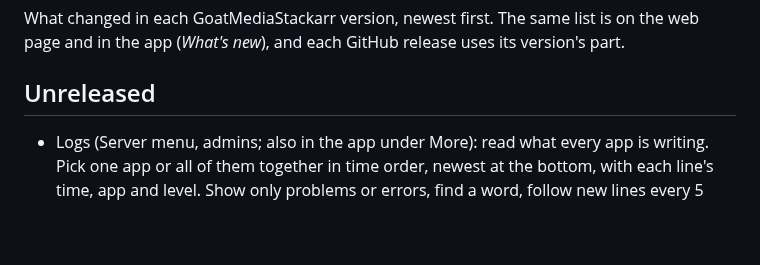
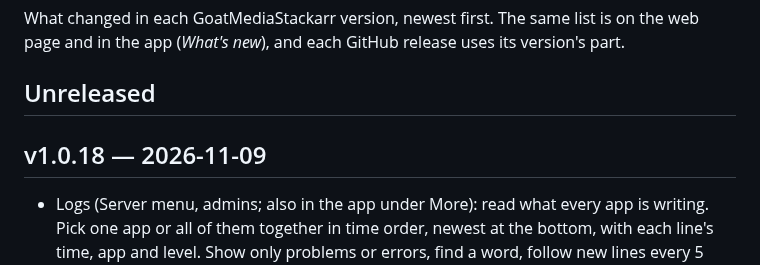
Before and after one commit to bdlnaredi/goatmediastackarr, a Markdown page: CHANGELOG.md, the part around the change. GitHub-like rendering; blank space fills up the shorter version.

Commit message:
Changelog: v1.0.18

```diff
--- a/CHANGELOG.md
+++ b/CHANGELOG.md
@@ -3,6 +3,8 @@
 What changed in each GoatMediaStackarr version, newest first. The same list is on the web page and in the app (*What's new*), and each GitHub release uses its version's part.
 
 ## Unreleased
+
+## v1.0.18 — 2026-11-09
 
 - Logs (Server menu, admins; also in the app under More): read what every app is writing. Pick one app or all of them together in time order, newest at the bottom, with each line's time, app and level. Show only problems or errors, find a word, follow new lines every 5 seconds, copy or save them as a file. The apps of the stack, the VPN and GoatMediaStackarr itself now each keep their own log in /config/logs/<app>/ (about 3 MB each, and the container's log still has every line). Apps you added are read through their APIs: Sonarr, Radarr, Lidarr, Readarr, Prowlarr, qBittorrent, SABnzbd, Bazarr, Tautulli and Seerr. Each app on the Stack page has a Logs button that opens its log.
 ## v1.0.17 — 2026-11-09
```
